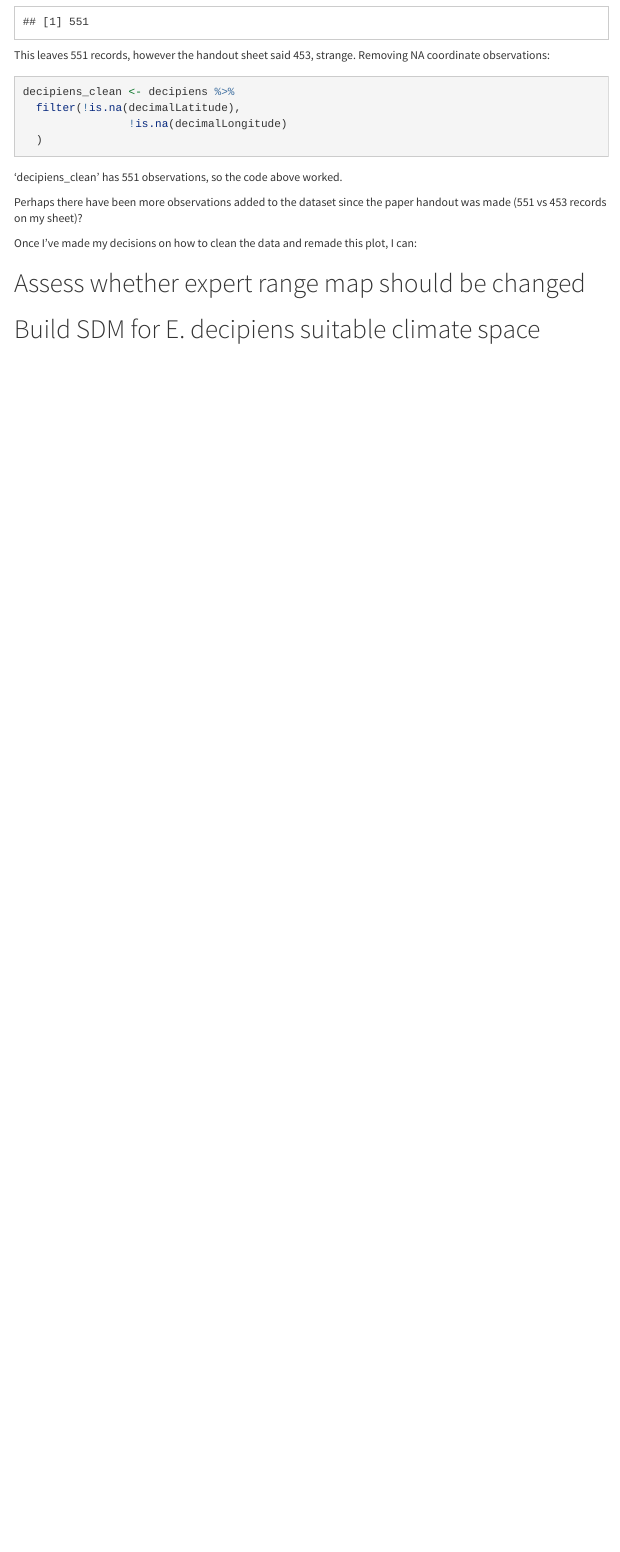
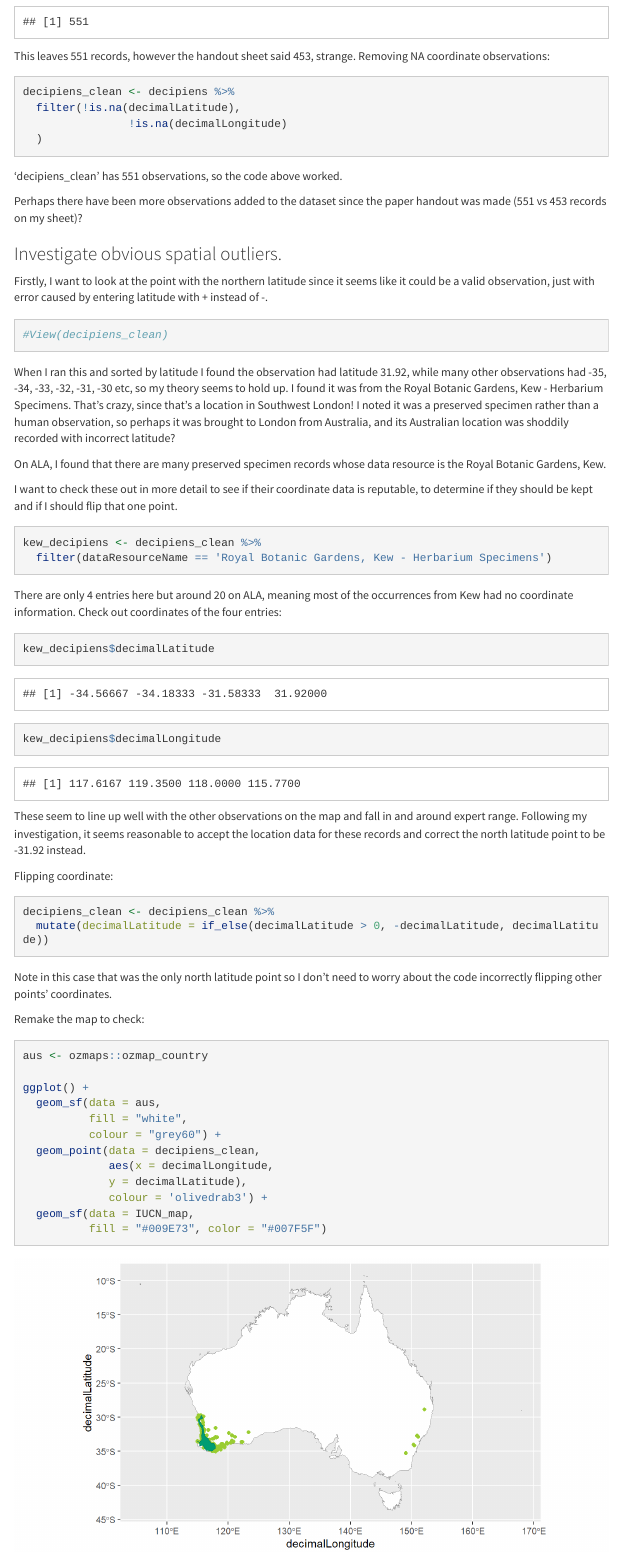
Before and after one commit to anu-jackdavies/DS4B-final-project, an R Markdown document (EDA.Rmd): the page in a window 1100 px wide, from 5800 px down before the commit and from 5860 px down after it, so that both start at the same text. The pictures show the output file EDA.html that the author committed with the source, opened offline; menus at the side of the page are left out; long lines of code are wrapped.

Commit message:
Investigate flipped coordinate
Looked into the data resource for the north latitude coordinate, deemed it to be reputable and flipped to south, getting a normal looking map.

````diff
--- a/EDA.Rmd
+++ b/EDA.Rmd
@@ -146,3 +149,54 @@ decipiens_clean <- decipiens %>%
 
 Perhaps there have been more observations added to the dataset since the paper handout was made (551 vs 453 records on my sheet)?
 
+### Investigate obvious spatial outliers.
+
+Firstly, I want to look at the point with the northern latitude since it seems like it could be a valid observation, just with error caused by entering latitude with + instead of -.
+
+```{r}
+#View(decipiens_clean)
+```
+
+When I ran this and sorted by latitude I found the observation had latitude 31.92, while many other observations had -35, -34, -33, -32, -31, -30 etc, so my theory seems to hold up.
+I found it was from the Royal Botanic Gardens, Kew - Herbarium Specimens. That's crazy, since that's a location in Southwest London! I noted it was a preserved specimen rather than a human observation, so perhaps it was brought to London from Australia, and its Australian location was shoddily recorded with incorrect latitude?
+
+On ALA, I found that there are many preserved specimen records whose data resource is the Royal Botanic Gardens, Kew.
+
+I want to check these out in more detail to see if their coordinate data is reputable, to determine if they should be kept and if I should flip that one point.
+
+```{r}
+kew_decipiens <- decipiens_clean %>%
+  filter(dataResourceName == 'Royal Botanic Gardens, Kew - Herbarium Specimens')
+```
+
+There are only 4 entries here but around 20 on ALA, meaning most of the occurrences from Kew had no coordinate information. Check out coordinates of the four entries:
+
+```{r}
+kew_decipiens$decimalLatitude
+kew_decipiens$decimalLongitude
+```
+These seem to line up well with the other observations on the map and fall in and around expert range. Following my investigation, it seems reasonable to accept the location data for these records and correct the north latitude point to be -31.92 instead.
+
+Flipping coordinate:
+```{r}
+decipiens_clean <- decipiens_clean %>%
+  mutate(decimalLatitude = if_else(decimalLatitude > 0, -decimalLatitude, decimalLatitude))
+```
+
+Note in this case that was the only north latitude point so I don't need to worry about the code incorrectly flipping other points' coordinates.
+
+Remake the map to check:
+
+```{r}
+aus <- ozmaps::ozmap_country
+
+ggplot() +
+  geom_sf(data = aus,
+          fill = "white",
+          colour = "grey60") +
+  geom_point(data = decipiens_clean,
+             aes(x = decimalLongitude,
+             y = decimalLatitude),
+             colour = 'olivedrab3') +
+  geom_sf(data = IUCN_map,
+          fill = "#009E73", color = "#007F5F")
````
Also changed, not shown: EDA.html, EDA_files/figure-html/unnamed-chunk-17-1.png (added), EDA.Rmd (9 more changed lines).
